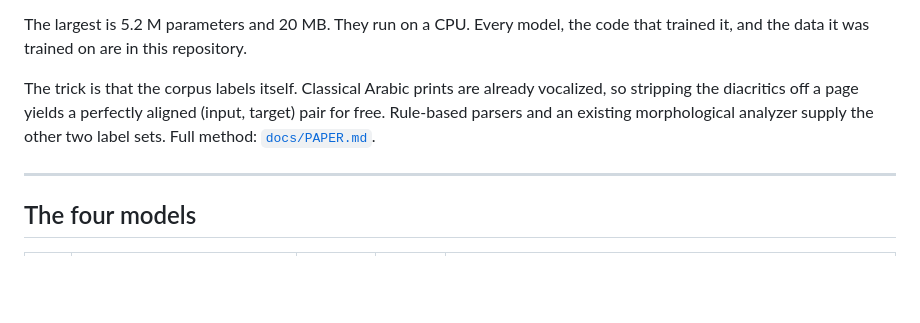
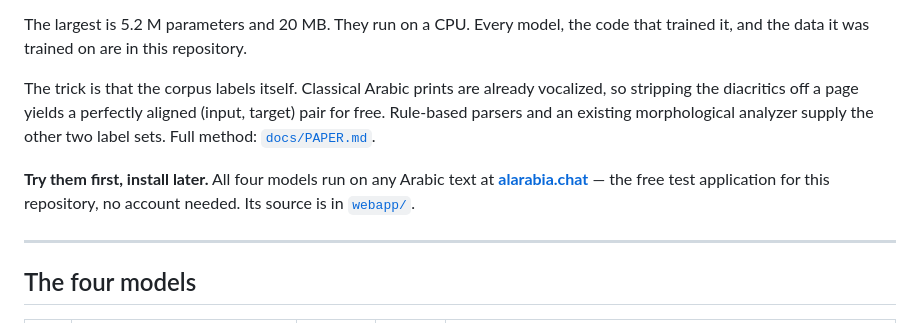
Before and after one commit to mohammadkhair7/khair-arabic-models, a Markdown page: README.md, the part around the change. GitHub-like rendering; blank space fills up the shorter version.

```diff
--- a/README.md
+++ b/README.md
@@ -11,6 +11,10 @@ The trick is that the corpus labels itself. Classical Arabic prints are already
 vocalized, so stripping the diacritics off a page yields a perfectly aligned
 (input, target) pair for free. Rule-based parsers and an existing morphological
 analyzer supply the other two label sets. Full method: [`docs/PAPER.md`](docs/PAPER.md).
+
+**Try them first, install later.** All four models run on any Arabic text at
+**[alarabia.chat](https://alarabia.chat)** — the free test application for this
+repository, no account needed. Its source is in [`webapp/`](webapp).
 
 ---
 
```
Also changed, not shown: docs/PAPER.md (+17 -8 lines).
